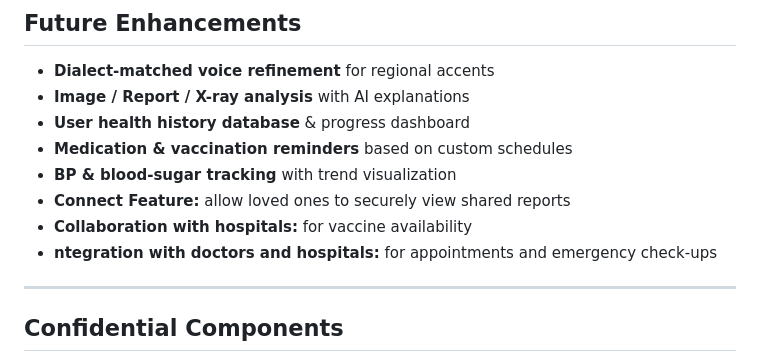
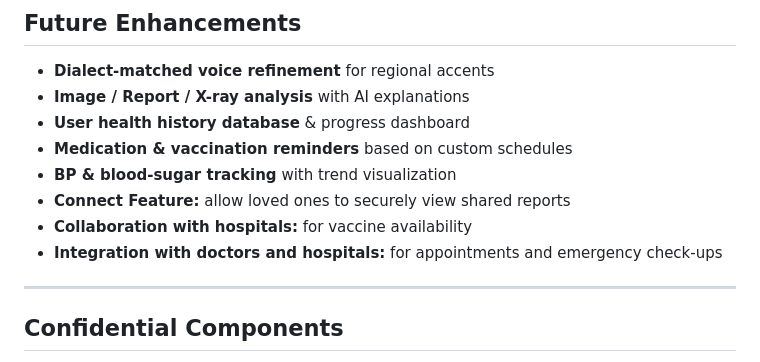
Before and after one commit to Soulima01/Pranaya-AI-Health-Chatbot, a Markdown page: README.md, the part around the change. Drawn GitHub-style.

```diff
--- a/README.md
+++ b/README.md
@@ -70,7 +70,7 @@ Powered entirely by **local inference (Whisper + Ollama)** for privacy and relia
 -  **BP & blood-sugar tracking** with trend visualization
 -  **Connect Feature:** allow loved ones to securely view shared reports
 -  **Collaboration with hospitals:** for vaccine availability
--  **ntegration with doctors and hospitals:** for appointments and emergency check-ups
+-  **Integration with doctors and hospitals:** for appointments and emergency check-ups
 
 ---
 
```
